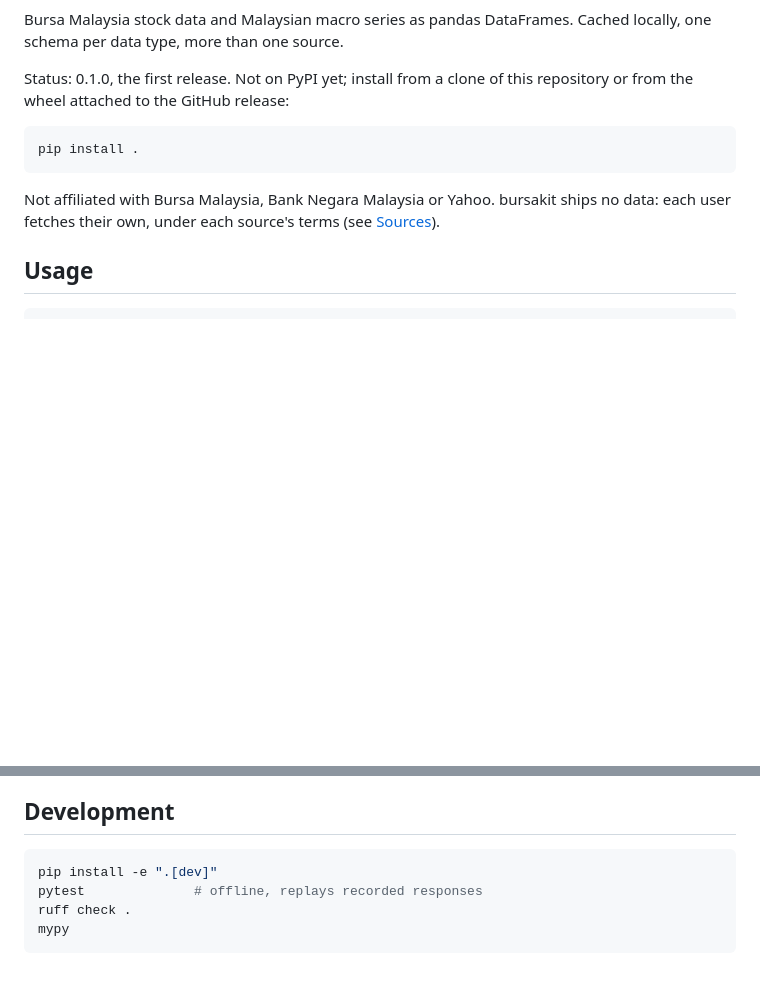
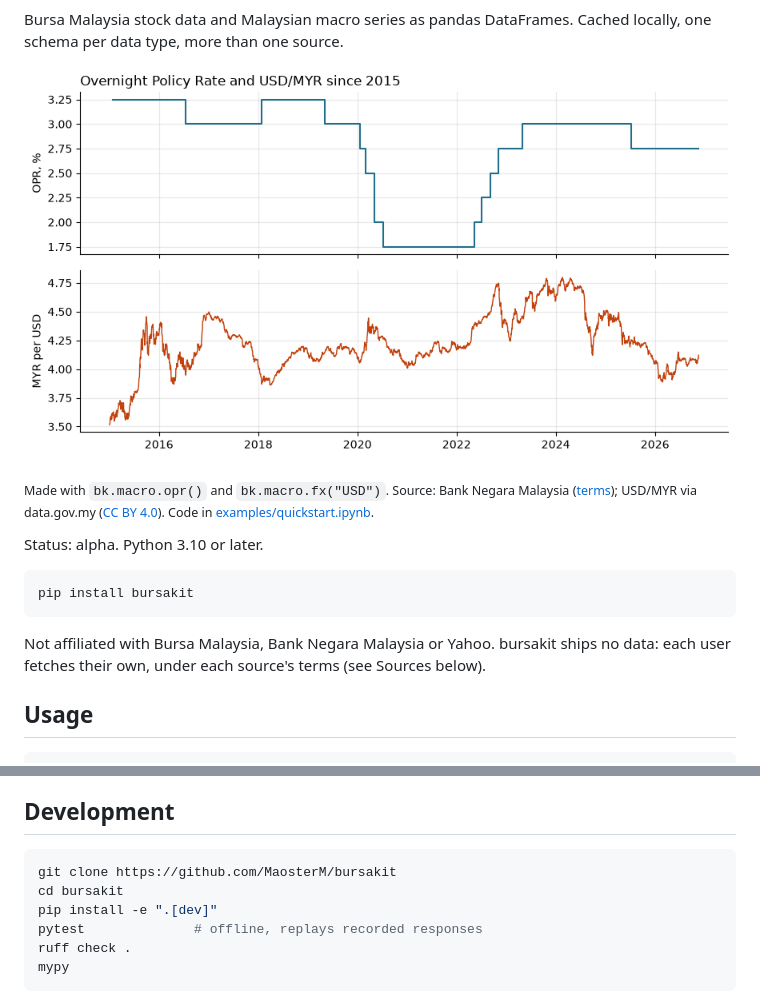
Before and after one commit to MaosterM/bursakit, a Markdown page: README.md, 2 parts joined by grey strips. Rendered like a GitHub page; pictures changed too: docs/img/opr-usdmyr.png (added); blank space fills up the shorter version.

Commit message:
ci: publish to PyPI from releases; README badges and example notebook

````diff
--- a/README.md
+++ b/README.md
@@ -3,15 +9,21 @@
 Bursa Malaysia stock data and Malaysian macro series as pandas DataFrames.
 Cached locally, one schema per data type, more than one source.
 
-Status: 0.1.0, the first release. Not on PyPI yet; install from a clone of this repository
-or from the wheel attached to the GitHub release:
+![Overnight Policy Rate and USD/MYR since 2015](https://raw.githubusercontent.com/MaosterM/bursakit/main/docs/img/opr-usdmyr.png)
+
+<sub>Made with `bk.macro.opr()` and `bk.macro.fx("USD")`. Source: Bank Negara Malaysia
+([terms](https://www.bnm.gov.my/terms-of-use-bnm-datasets)); USD/MYR via data.gov.my
+([CC BY 4.0](https://creativecommons.org/licenses/by/4.0/)). Code in
+[examples/quickstart.ipynb](https://github.com/MaosterM/bursakit/blob/main/examples/quickstart.ipynb).</sub>
+
+Status: alpha. Python 3.10 or later.
 
 ```bash
-pip install .
+pip install bursakit
 ```
 
 Not affiliated with Bursa Malaysia, Bank Negara Malaysia or Yahoo. bursakit ships no data:
-each user fetches their own, under each source's terms (see [Sources](#sources)).
+each user fetches their own, under each source's terms (see Sources below).
 
 ## Usage
 
@@ -144,6 +156,8 @@ Set `BURSAKIT_CACHE_DIR` to move it.
 ## Development
 
 ```bash
+git clone https://github.com/MaosterM/bursakit
+cd bursakit
 pip install -e ".[dev]"
 pytest              # offline, replays recorded responses
 ruff check .
````
Also changed, not shown: other parts of README.md (+8 -2 lines), CHANGELOG.md (+9 -0 lines), 5 other files.
